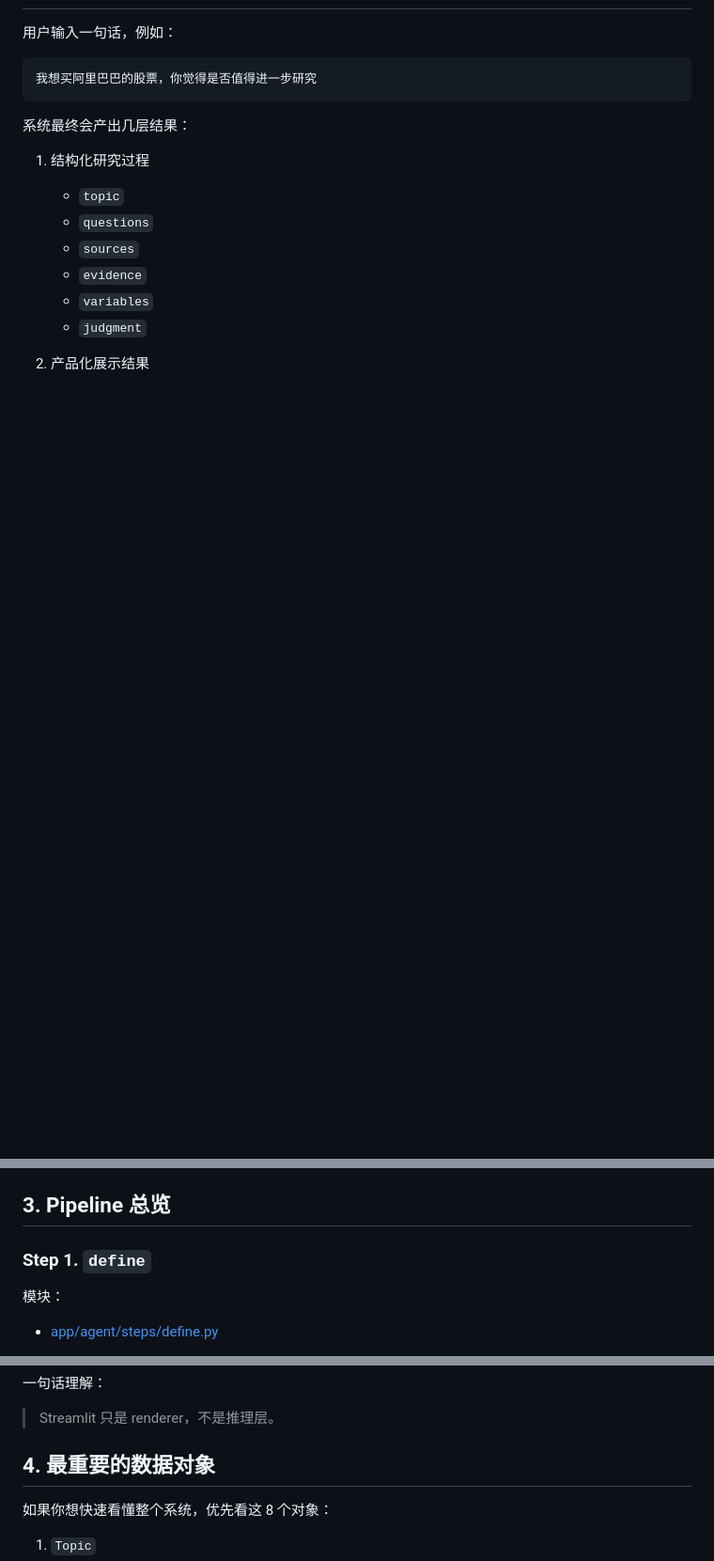
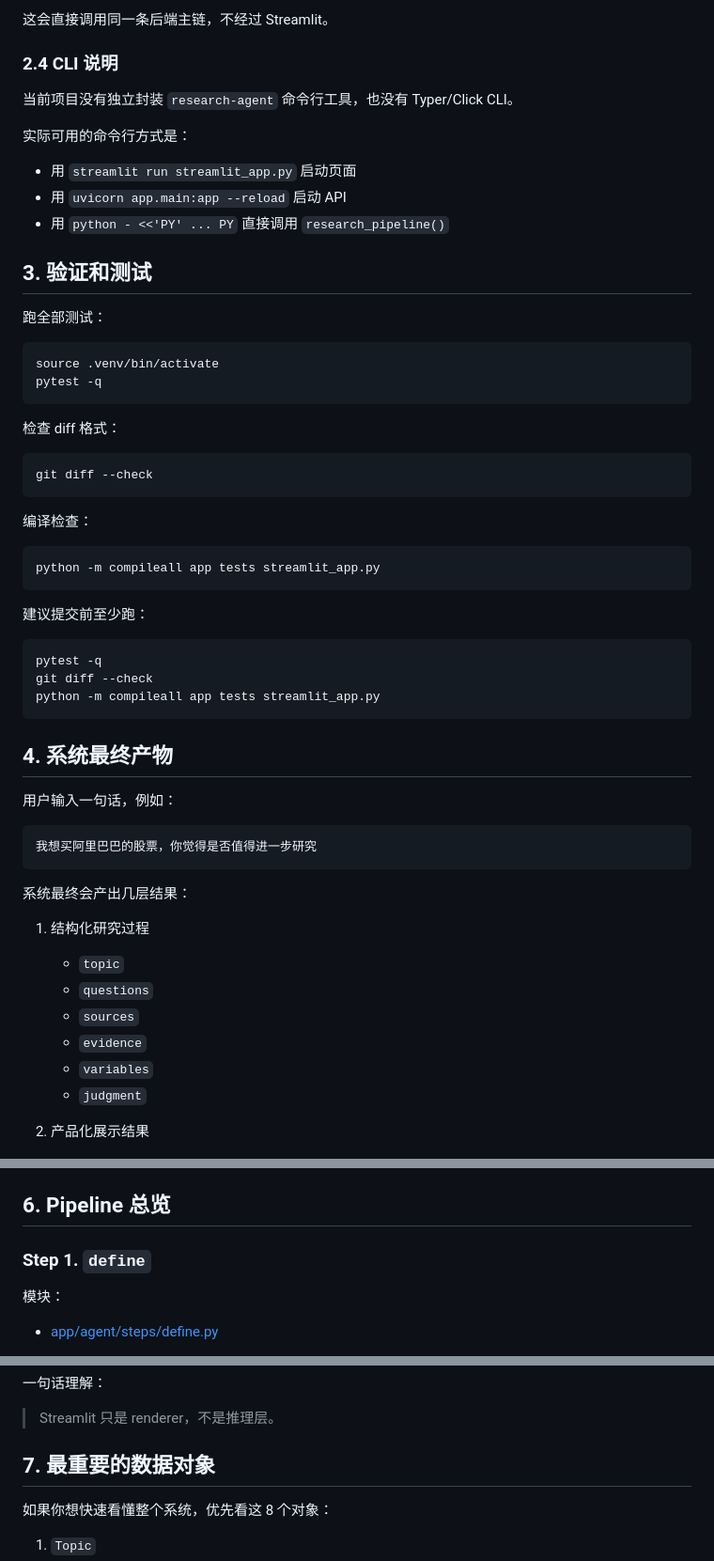
Before and after one commit to ghh1125/Research-agent, a Markdown page: README.md, 3 parts joined by grey strips. Shown at 94% size. GitHub-like rendering; blank space fills up the shorter version.

Commit message:
Document usage and pipeline in README

````diff
--- a/README.md
+++ b/README.md
@@ -26,3 +181,45 @@ query
+这会直接调用同一条后端主链，不经过 Streamlit。
+
+### 2.4 CLI 说明
+
+当前项目没有独立封装 `research-agent` 命令行工具，也没有 Typer/Click CLI。
+
+实际可用的命令行方式是：
+
+- 用 `streamlit run streamlit_app.py` 启动页面
+- 用 `uvicorn app.main:app --reload` 启动 API
+- 用 `python - <<'PY' ... PY` 直接调用 `research_pipeline()`
+
+## 3. 验证和测试
+
+跑全部测试：
+
+```bash
+source .venv/bin/activate
+pytest -q
+```
+
+检查 diff 格式：
+
+```bash
+git diff --check
+```
+
+编译检查：
+
+```bash
+python -m compileall app tests streamlit_app.py
+```
+
+建议提交前至少跑：
+
+```bash
+pytest -q
+git diff --check
+python -m compileall app tests streamlit_app.py
+```
+
+## 4. 系统最终产物
 
 用户输入一句话，例如：
 
@@ -77,7 +274,7 @@ query
 - `report`
 - `dashboard_view`
 
-## 3. Pipeline 总览
+## 6. Pipeline 总览
 
 ### Step 1. `define`
 
@@ -777,7 +974,7 @@ query
 
 > Streamlit 只是 renderer，不是推理层。
 
-## 4. 最重要的数据对象
+## 7. 最重要的数据对象
 
 如果你想快速看懂整个系统，优先看这 8 个对象：
 
````
Also changed, not shown: other parts of README.md (+160 -5 lines).
